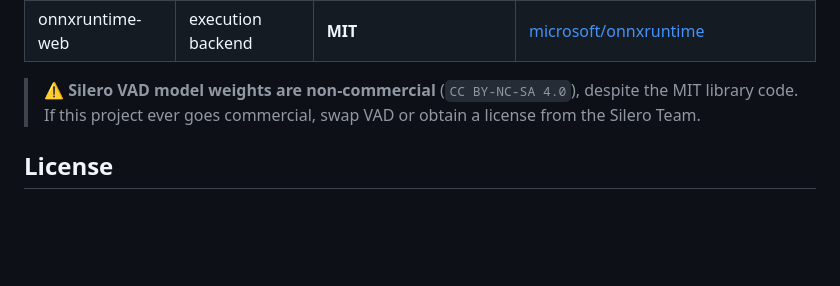
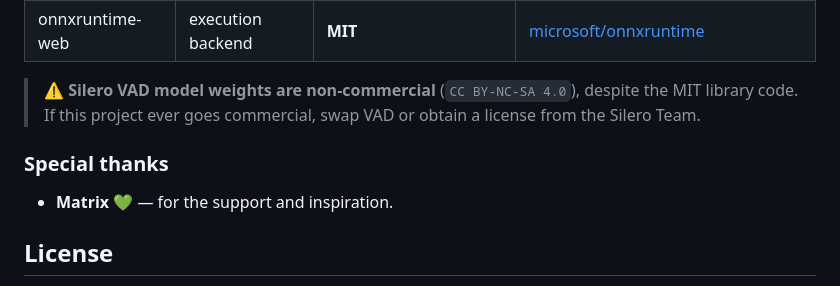
Before and after one commit to Trifocals7733/Voicelooper, a Markdown page: README.md, the part around the change. Rendered like a GitHub page; blank space fills up the shorter version.

Commit message:
docs: special thanks to Matrix

```diff
--- a/README.md
+++ b/README.md
@@ -134,6 +134,10 @@ redistributed in this repository. Still, credit where it's due:
 > despite the MIT library code. If this project ever goes commercial,
 > swap VAD or obtain a license from the Silero Team.
 
+### Special thanks
+
+- **Matrix** 💚 — for the support and inspiration.
+
 ## License
 
 Released under the [MIT License](LICENSE) — © 2026 Trifocals7733.
```
